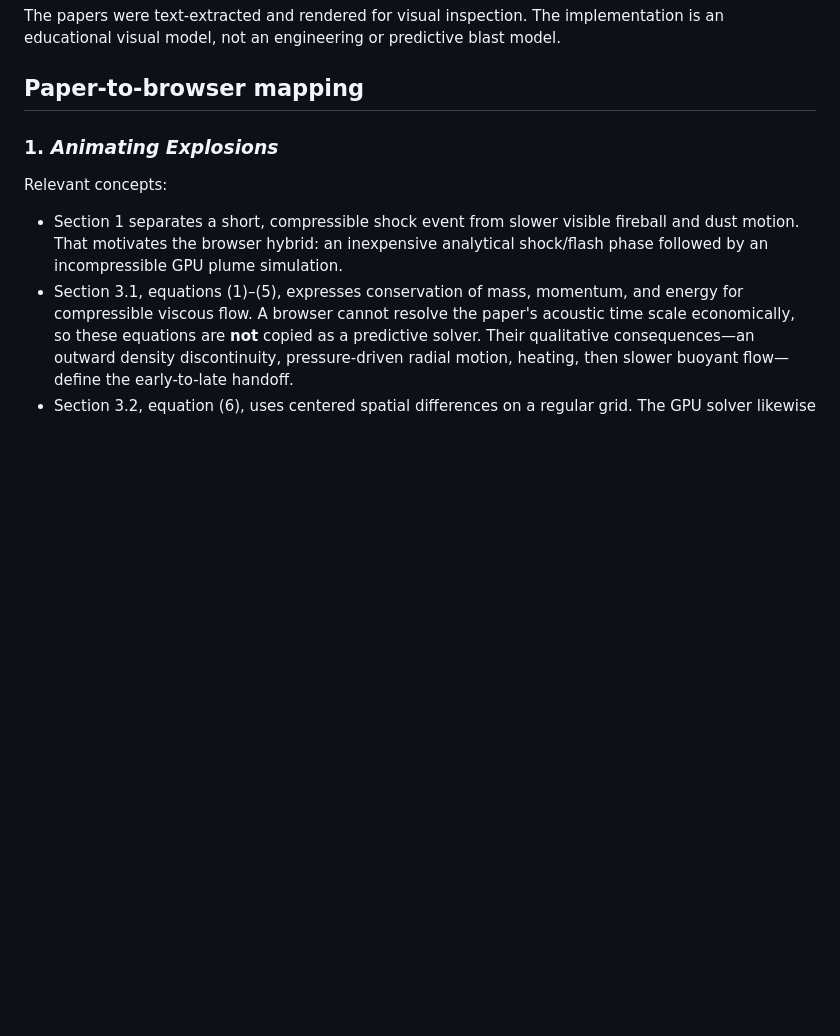
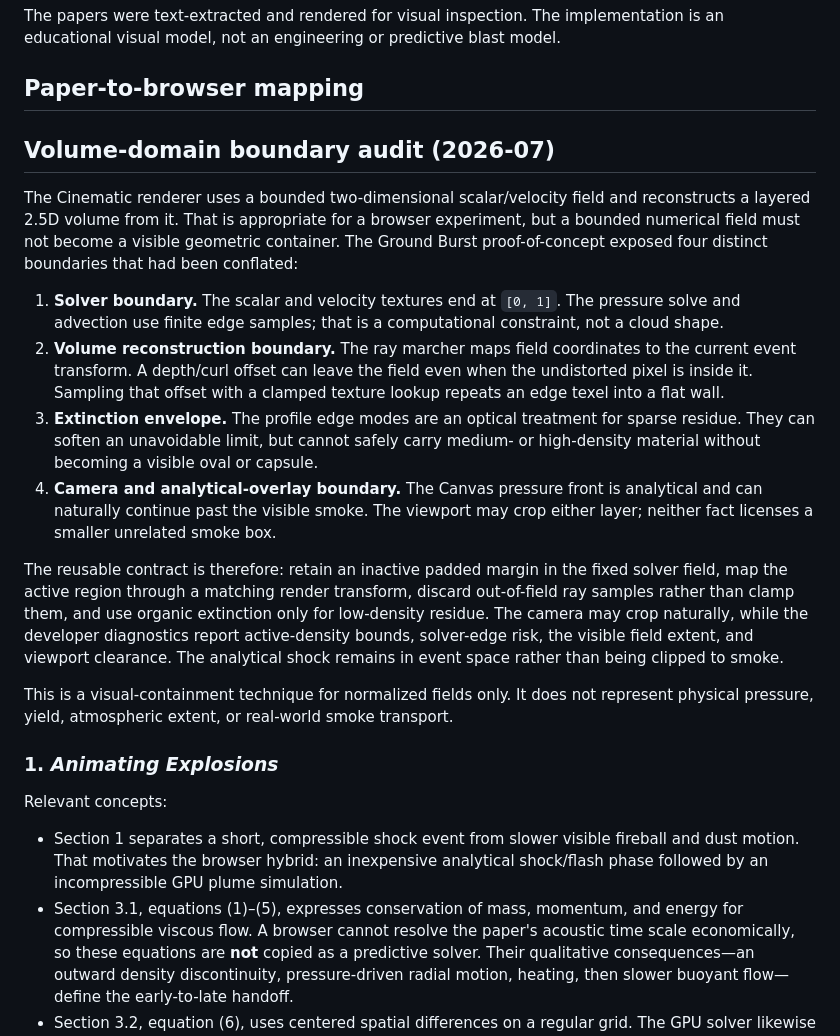
Before and after one commit to designdelulu/explosion-dynamics-lab, a Markdown page: RESEARCH-NOTES.md, the part around the change. Rendered like a GitHub page; blank space fills up the shorter version.

Commit message:
docs: map volume-domain boundary diagnosis

```diff
--- a/RESEARCH-NOTES.md
+++ b/RESEARCH-NOTES.md
@@ -15,6 +15,41 @@ The exact papers were read from author/publisher copies. Local reference copies
 The papers were text-extracted and rendered for visual inspection. The implementation is an educational visual model, not an engineering or predictive blast model.
 
 ## Paper-to-browser mapping
+
+## Volume-domain boundary audit (2026-07)
+
+The Cinematic renderer uses a bounded two-dimensional scalar/velocity field
+and reconstructs a layered 2.5D volume from it. That is appropriate for a
+browser experiment, but a bounded numerical field must not become a visible
+geometric container. The Ground Burst proof-of-concept exposed four distinct
+boundaries that had been conflated:
+
+1. **Solver boundary.** The scalar and velocity textures end at `[0, 1]`.
+   The pressure solve and advection use finite edge samples; that is a
+   computational constraint, not a cloud shape.
+2. **Volume reconstruction boundary.** The ray marcher maps field coordinates
+   to the current event transform. A depth/curl offset can leave the field even
+   when the undistorted pixel is inside it. Sampling that offset with a clamped
+   texture lookup repeats an edge texel into a flat wall.
+3. **Extinction envelope.** The profile edge modes are an optical treatment for
+   sparse residue. They can soften an unavoidable limit, but cannot safely
+   carry medium- or high-density material without becoming a visible oval or
+   capsule.
+4. **Camera and analytical-overlay boundary.** The Canvas pressure front is
+   analytical and can naturally continue past the visible smoke. The viewport
+   may crop either layer; neither fact licenses a smaller unrelated smoke box.
+
+The reusable contract is therefore: retain an inactive padded margin in the
+fixed solver field, map the active region through a matching render transform,
+discard out-of-field ray samples rather than clamp them, and use organic
+extinction only for low-density residue. The camera may crop naturally, while
+the developer diagnostics report active-density bounds, solver-edge risk, the
+visible field extent, and viewport clearance. The analytical shock remains in
+event space rather than being clipped to smoke.
+
+This is a visual-containment technique for normalized fields only. It does not
+represent physical pressure, yield, atmospheric extent, or real-world smoke
+transport.
 
 ### 1. *Animating Explosions*
 
```
